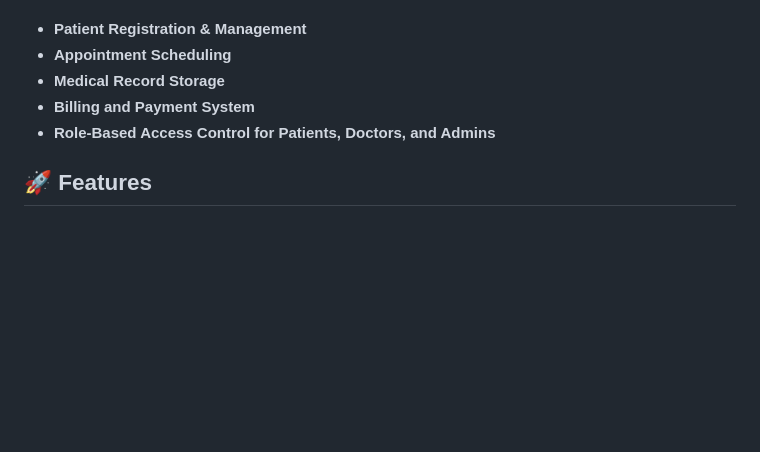
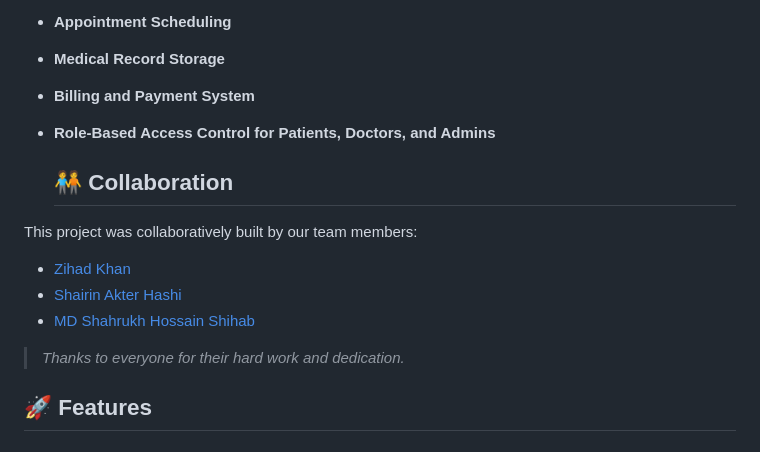
Before and after one commit to dalbitresb12/Clinic_Management_System, a Markdown page: README.md, the part around the change. GitHub-like rendering; blank space fills up the shorter version.

```diff
--- a/README.md
+++ b/README.md
@@ -11,6 +11,15 @@ This project is a **Software Requirements Specification (SRS)** for a **Clinic M
 - **Medical Record Storage**
 - **Billing and Payment System**
 - **Role-Based Access Control for Patients, Doctors, and Admins**
+
+  ## 🧑‍🤝‍🧑 Collaboration
+
+This project was collaboratively built by our team members:
+- [Zihad Khan](https://github.com/Zihad107)
+- [Shairin Akter Hashi](https://github.com/Shairin207)
+- [MD Shahrukh Hossain Shihab](https://github.com/shihab372)
+
+> _Thanks to everyone for their hard work and dedication._
 
 ## 🚀 Features
 
```
